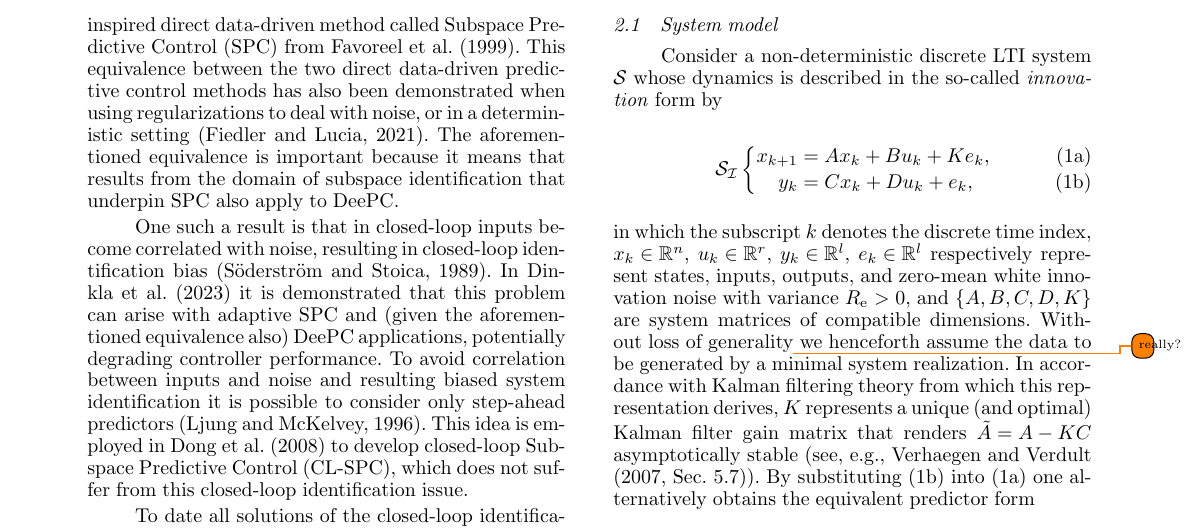
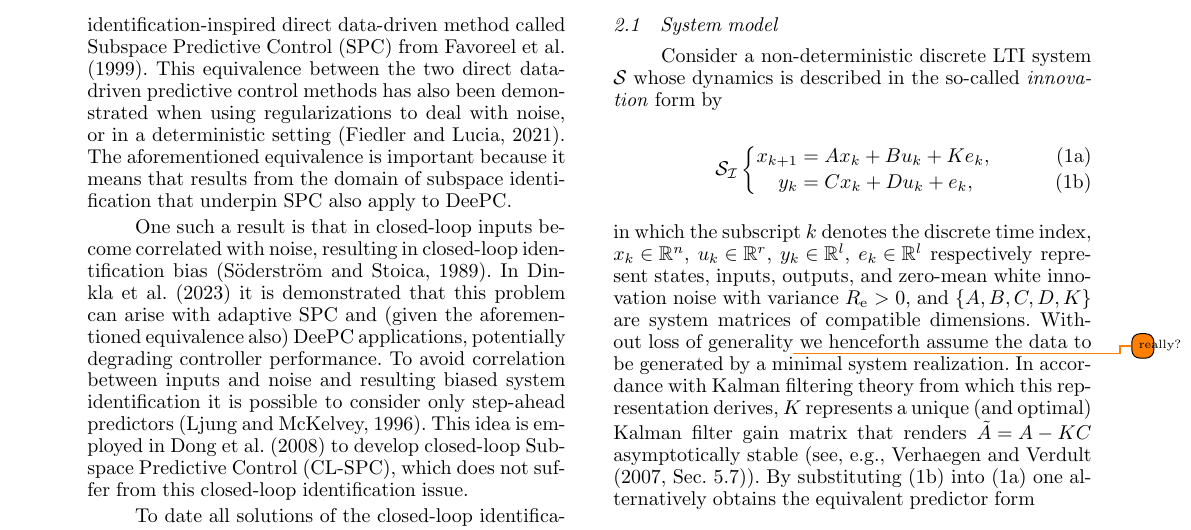
Before and after one commit to TUDelft-DataDrivenControl/Automatica2024_CL-DeePC, a LaTeX document (autosam.tex, which reads sections/1_intro.tex): part of page 2 of 8, cut so that both start at the same text. Compiled offline with pdfLaTeX.

Commit message:
Update on Overleaf.

```diff
--- a/sections/1_intro.tex
+++ b/sections/1_intro.tex
@@ -8,7 +8,7 @@ A direct data-driven control method called \ac{DeePC} is developed in~\cite{Coul
 % Since its conception in~\cite{Coulson2019}, a form of direct data-driven control called \ac{DeePC} has seen considerable development. \ac{DeePC} uses Willems' Fundamental Lemma from the field of behavioural systems theory, which states that for a deterministic system any sufficiently persistently exciting input-output trajectory parameterizes all possible future input-output trajectories~\cite{Willems2005}. In effect, \ac{DeePC} exploits Willems' Fundamental Lemma in a receding horizon optimal control framework found also in \ac{MPC}.
 For non-deterministic systems, care has to be taken with such a parameterization in terms of only past input-output trajectories because this does not consider the effects of noise. If the block-Hankel data matrix in which the noisy input-output trajectories are stored is full rank then unattainable future trajectories may be predicted, and if this data matrix is rank-deficient the \ac{DeePC} problem may be infeasible~\citep{Markovsky2022}. To deal with noise, slack variables and regularization initially served as heuristic measures to introduce robustness~\citep{Coulson2019}, but have been motivated formally to, e.g., provide robust closed-loop stability guarantees~\citep{Berberich2021}, distributional robustness~\citep{Coulson2019a}, or robustness to structured uncertainty~\citep{Huang2023}. Other approaches to handle noise in direct data-driven methods have also been considered and include averaging techniques~\citep{Jo2022}, singular value based thresholding~\citep{Sassella2022}, and the use of maximum likelihood estimation~\citep{Yin2023}. See also~\cite{Sassella2023} for a discussion of such methods.
 
-Another noise-mitigation technique is the use of \ac{IVs}, which are employed in~\citep{vanWingerden2022} for this purpose and to demonstrate the equivalence between \ac{DeePC} and a subspace-inspired direct data-driven method called \ac{SPC} from~\cite{Favoreel1999}. This equivalence between the two direct data-driven predictive control methods has  also been demonstrated when using regularizations to deal with noise, or in a deterministic setting~\citep{Fiedler2021}. The aforementioned equivalence is important because it means that results from the domain of subspace identification that underpin \ac{SPC} also apply to \ac{DeePC}.
+Another noise-mitigation technique is the use of \ac{IVs}, which are employed in~\citep{vanWingerden2022} for this purpose and to demonstrate the equivalence between \ac{DeePC} and a subspace identification-inspired direct data-driven method called \ac{SPC} from~\cite{Favoreel1999}. This equivalence between the two direct data-driven predictive control methods has  also been demonstrated when using regularizations to deal with noise, or in a deterministic setting~\citep{Fiedler2021}. The aforementioned equivalence is important because it means that results from the domain of subspace identification that underpin \ac{SPC} also apply to \ac{DeePC}.
 %
 % In \cite{Favoreel1999} a direct data-driven approach called \ac{SPC} is developed based on a linear regression problem from subspace identification. Recently \ac{SPC} has been shown to be equivalent to \ac{DeePC} %is actually equivalent to another direct data-driven predictive control technique called \ac{SPC}, which as the name alludes to, finds its origin in the domain of subspace identification. This equivalence has been shown
 % both in noiseless settings and those with noise that employ regularizations~\citep{Fiedler2021} and \ac{IVs}~\citep{vanWingerden2022} as noise mitigation strategies. The aforementioned equivalence is important because it means that results from the domain of subspace identification that underpin \ac{SPC} also apply to \ac{DeePC}.
```
